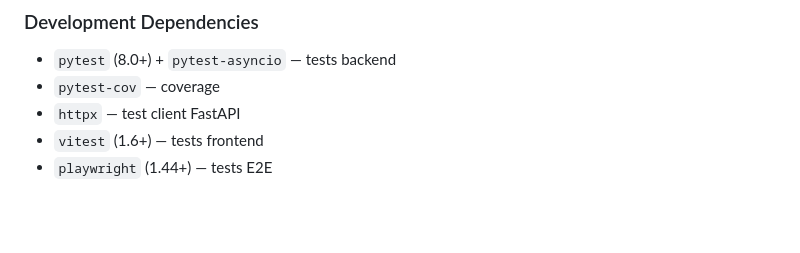
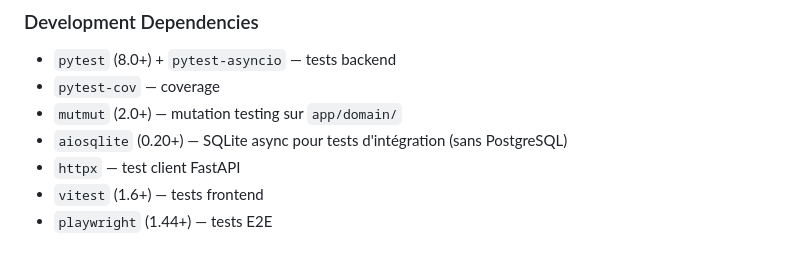
Before and after one commit to Fangorne/fx-pricing, a Markdown page: .specs-fire/standards/tech-stack.md, the part around the change. GitHub-like rendering; blank space fills up the shorter version.

```diff
--- a/.specs-fire/standards/tech-stack.md
+++ b/.specs-fire/standards/tech-stack.md
@@ -146,6 +146,8 @@ Plateforme FX Pricing full-stack : backend Python/FastAPI pour les calculs finan
 
 - `pytest` (8.0+) + `pytest-asyncio` — tests backend
 - `pytest-cov` — coverage
+- `mutmut` (2.0+) — mutation testing sur `app/domain/`
+- `aiosqlite` (0.20+) — SQLite async pour tests d'intégration (sans PostgreSQL)
 - `httpx` — test client FastAPI
 - `vitest` (1.6+) — tests frontend
 - `playwright` (1.44+) — tests E2E
```
Also changed, not shown: .specs-fire/standards/testing-standards.md (+29 -0 lines).
